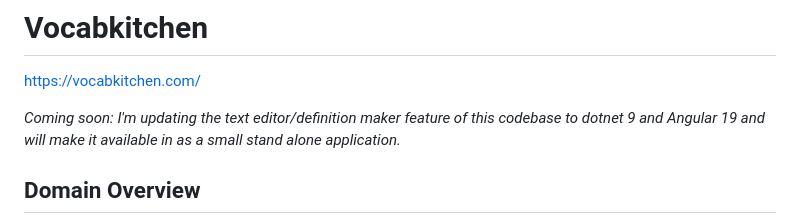
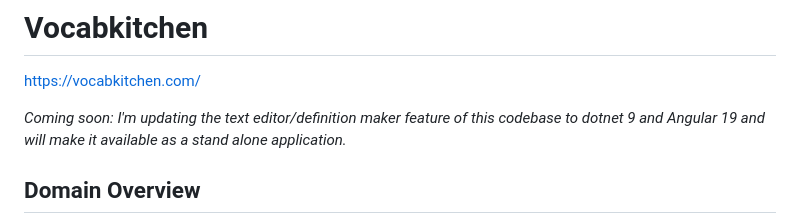
Before and after one commit to jegarne/vocabkitchen, a Markdown page: README.md, the part around the change. Rendered like a GitHub page.

```diff
--- a/README.md
+++ b/README.md
@@ -2,7 +2,7 @@
 
 https://vocabkitchen.com/
 
-_Coming soon: I'm updating the text editor/definition maker feature of this codebase to dotnet 9 and Angular 19 and will make it available in as a small stand alone application._
+_Coming soon: I'm updating the text editor/definition maker feature of this codebase to dotnet 9 and Angular 19 and will make it available as a stand alone application._
 
 ## Domain Overview
 
```
